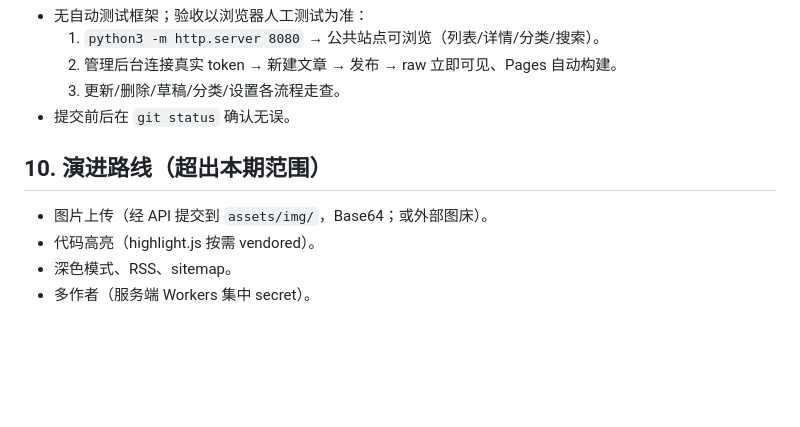
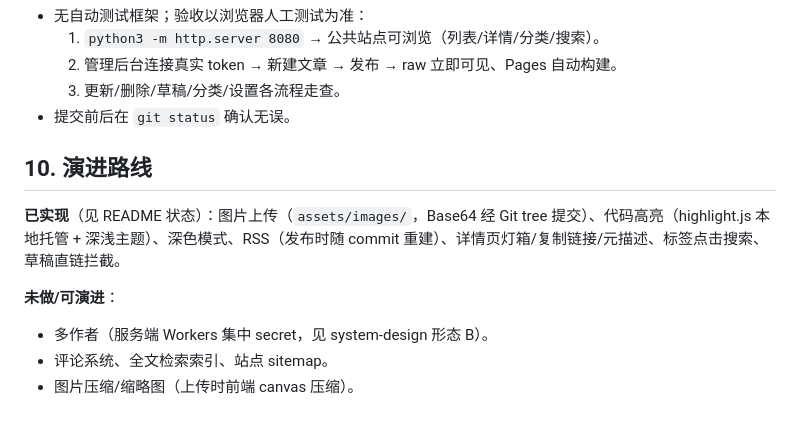
Before and after one commit to idealisan/real-life-notes, a Markdown page: docs/architecture.md, the part around the change. Rendered like a GitHub page; blank space fills up the shorter version.

Commit message:
docs: 架构文档演进路线同步已实现/未做清单

```diff
--- a/docs/architecture.md
+++ b/docs/architecture.md
@@ -194,9 +194,11 @@ admin 填表 → 组装 post 内容（frontmatter + body）
   3. 更新/删除/草稿/分类/设置各流程走查。
 - 提交前后在 `git status` 确认无误。
 
-## 10. 演进路线（超出本期范围）
+## 10. 演进路线
 
-- 图片上传（经 API 提交到 `assets/img/`，Base64；或外部图床）。
-- 代码高亮（highlight.js 按需 vendored）。
-- 深色模式、RSS、sitemap。
-- 多作者（服务端 Workers 集中 secret）。
+**已实现**（见 README 状态）：图片上传（`assets/images/`，Base64 经 Git tree 提交）、代码高亮（highlight.js 本地托管 + 深浅主题）、深色模式、RSS（发布时随 commit 重建）、详情页灯箱/复制链接/元描述、标签点击搜索、草稿直链拦截。
+
+**未做/可演进**：
+- 多作者（服务端 Workers 集中 secret，见 system-design 形态 B）。
+- 评论系统、全文检索索引、站点 sitemap。
+- 图片压缩/缩略图（上传时前端 canvas 压缩）。
```
